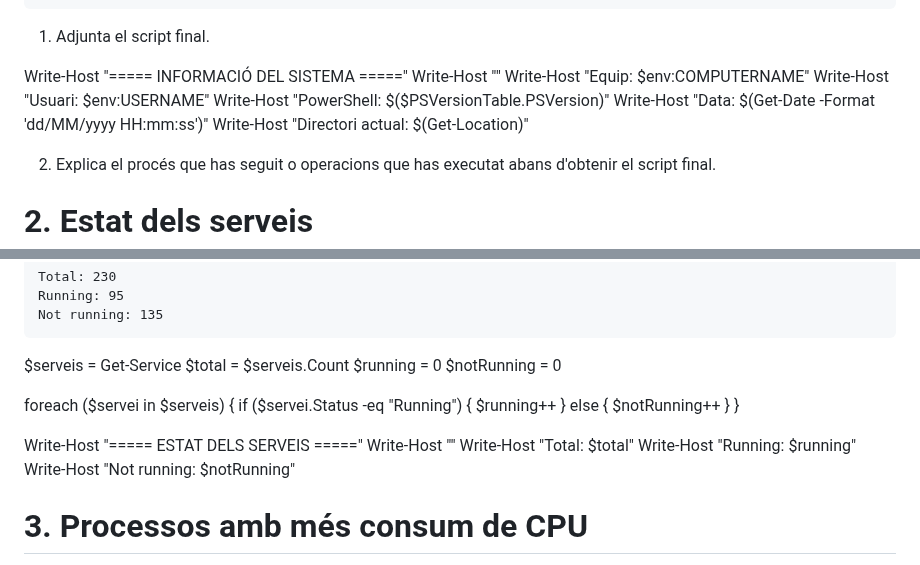
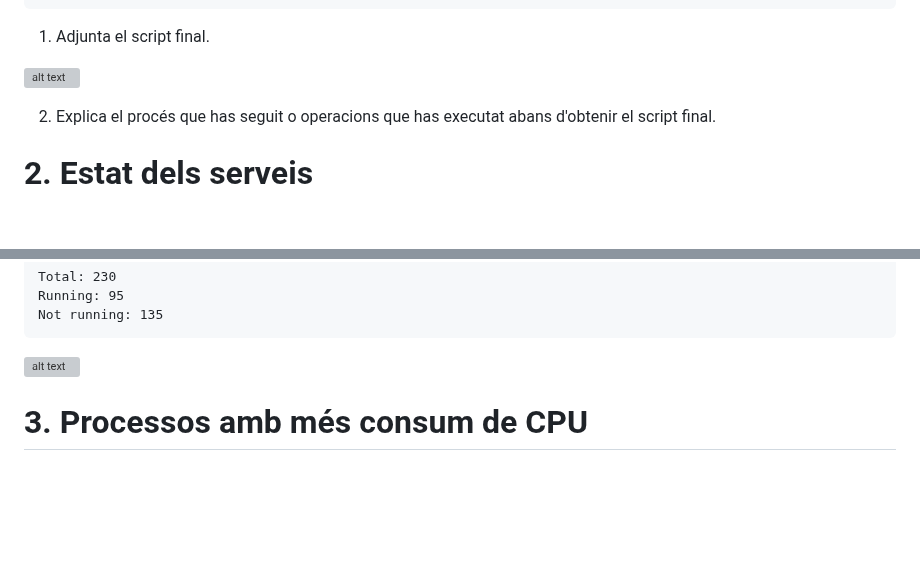
Before and after one commit to Youssef-Da/ASO--2nASIX, a Markdown page: PowerShell/08.Scripts.md, 2 parts joined by grey strips. GitHub-like rendering; blank space fills up the shorter version; grey boxes are pictures that could not be loaded.

Commit message:
Correcció de l'scrip1 i finalització de l'script 2

````diff
--- a/PowerShell/08.Scripts.md
+++ b/PowerShell/08.Scripts.md
@@ -60,13 +60,7 @@ Directori actual: ...
 ```
 1. Adjunta el script final.
 
-Write-Host "===== INFORMACIÓ DEL SISTEMA ====="
-Write-Host ""
-Write-Host "Equip: $env:COMPUTERNAME"
-Write-Host "Usuari: $env:USERNAME"
-Write-Host "PowerShell: $($PSVersionTable.PSVersion)"
-Write-Host "Data: $(Get-Date -Format 'dd/MM/yyyy HH:mm:ss')"
-Write-Host "Directori actual: $(Get-Location)"
+![alt text](image.png)
 
 2. Explica el procés que has seguit o operacions que has executat abans d'obtenir el script final.
 
@@ -103,25 +97,7 @@ Running: 95
 Not running: 135
 ```
 
-$serveis = Get-Service
-$total = $serveis.Count
-$running = 0
-$notRunning = 0
-
-foreach ($servei in $serveis) {
-    if ($servei.Status -eq "Running") {
-        $running++
-    }
-    else {
-        $notRunning++
-    }
-}
-
-Write-Host "===== ESTAT DELS SERVEIS ====="
-Write-Host ""
-Write-Host "Total: $total"
-Write-Host "Running: $running"
-Write-Host "Not running: $notRunning"
+![alt text](image.png)
 
 # 3. Processos amb més consum de CPU
 
````
Also changed, not shown: Projecte MusiCloud/Implementació d'Active Directory/Preparació del servidor i promoció a controlador de domini.md (+10 -0 lines), PowerShell/script1.png (added), PowerShell/script2.png (added), 1 other file.
